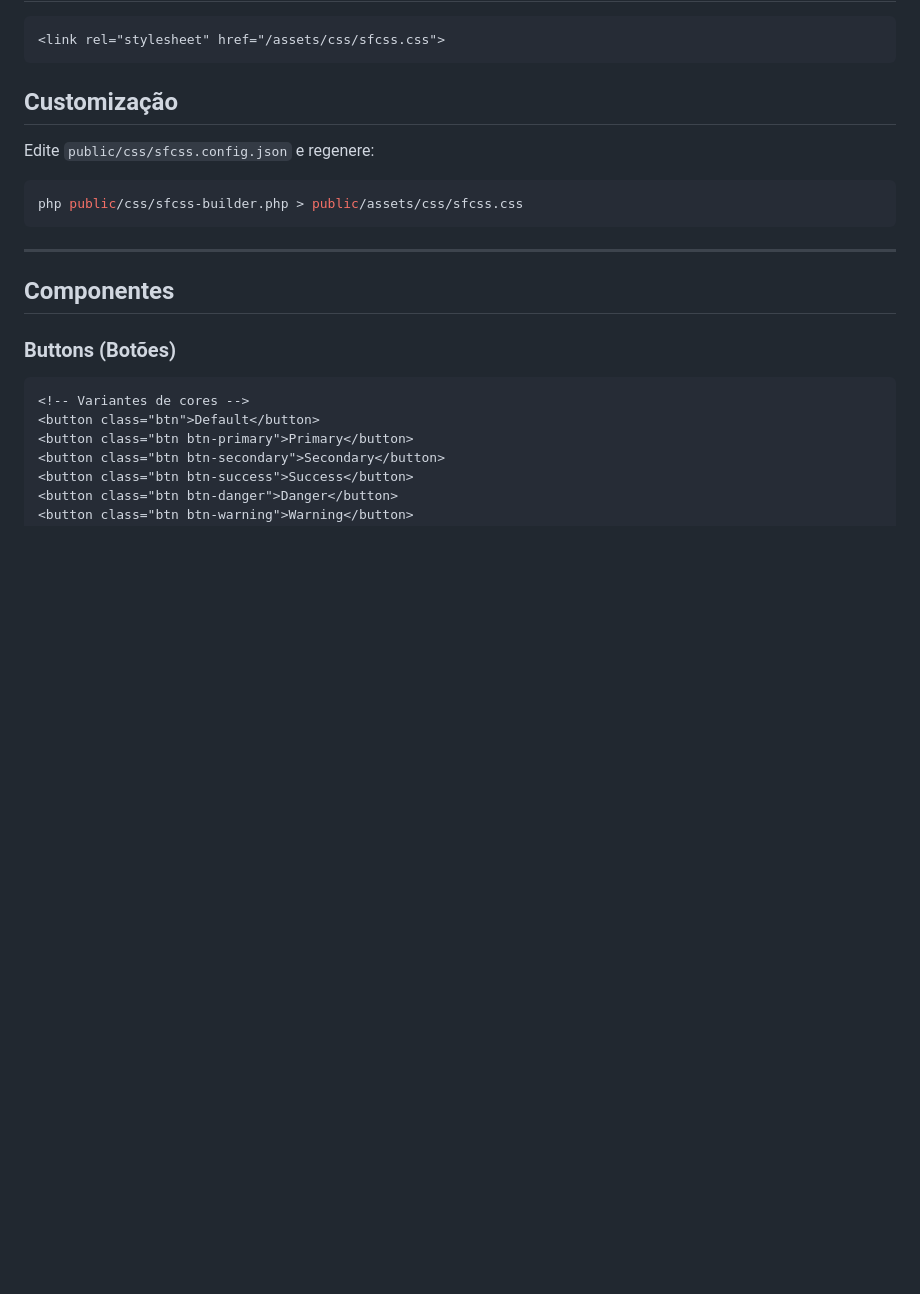
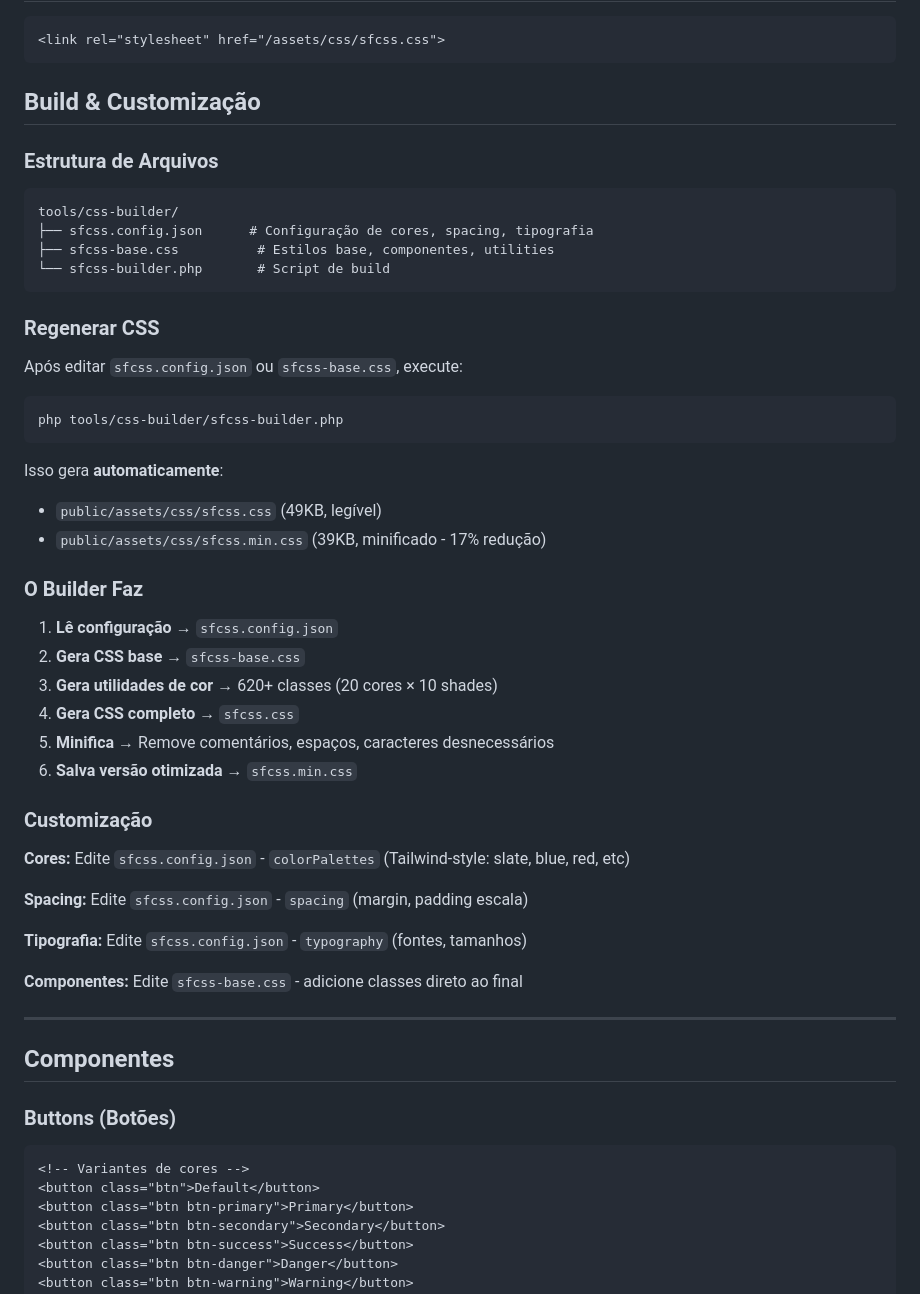
Before and after one commit to fabioaacarneiro/sfphp-project, a Markdown page: docs/SFCSS_DOCUMENTATION.md, the part around the change. Drawn GitHub-style; blank space fills up the shorter version.

Commit message:
docs: update SFCSS build process documentation
- Fix incorrect paths (public/css → tools/css-builder)
- Document build process and file structure
- Explain automatic minification (17% reduction)
- Document customization options for colors, spacing, typography
- Add builder workflow details

````diff
--- a/docs/SFCSS_DOCUMENTATION.md
+++ b/docs/SFCSS_DOCUMENTATION.md
@@ -10,13 +10,47 @@
 <link rel="stylesheet" href="/assets/css/sfcss.css">
 ```
 
-## Customização
+## Build & Customização
 
-Edite `public/css/sfcss.config.json` e regenere:
+### Estrutura de Arquivos
+
+```
+tools/css-builder/
+├── sfcss.config.json      # Configuração de cores, spacing, tipografia
+├── sfcss-base.css          # Estilos base, componentes, utilities
+└── sfcss-builder.php       # Script de build
+```
+
+### Regenerar CSS
+
+Após editar `sfcss.config.json` ou `sfcss-base.css`, execute:
 
 ```bash
-php public/css/sfcss-builder.php > public/assets/css/sfcss.css
+php tools/css-builder/sfcss-builder.php
 ```
+
+Isso gera **automaticamente**:
+- `public/assets/css/sfcss.css` (49KB, legível)
+- `public/assets/css/sfcss.min.css` (39KB, minificado - 17% redução)
+
+### O Builder Faz
+
+1. **Lê configuração** → `sfcss.config.json`
+2. **Gera CSS base** → `sfcss-base.css`
+3. **Gera utilidades de cor** → 620+ classes (20 cores × 10 shades)
+4. **Gera CSS completo** → `sfcss.css`
+5. **Minifica** → Remove comentários, espaços, caracteres desnecessários
+6. **Salva versão otimizada** → `sfcss.min.css`
+
+### Customização
+
+**Cores:** Edite `sfcss.config.json` - `colorPalettes` (Tailwind-style: slate, blue, red, etc)
+
+**Spacing:** Edite `sfcss.config.json` - `spacing` (margin, padding escala)
+
+**Tipografia:** Edite `sfcss.config.json` - `typography` (fontes, tamanhos)
+
+**Componentes:** Edite `sfcss-base.css` - adicione classes direto ao final
 
 ---
 
````
